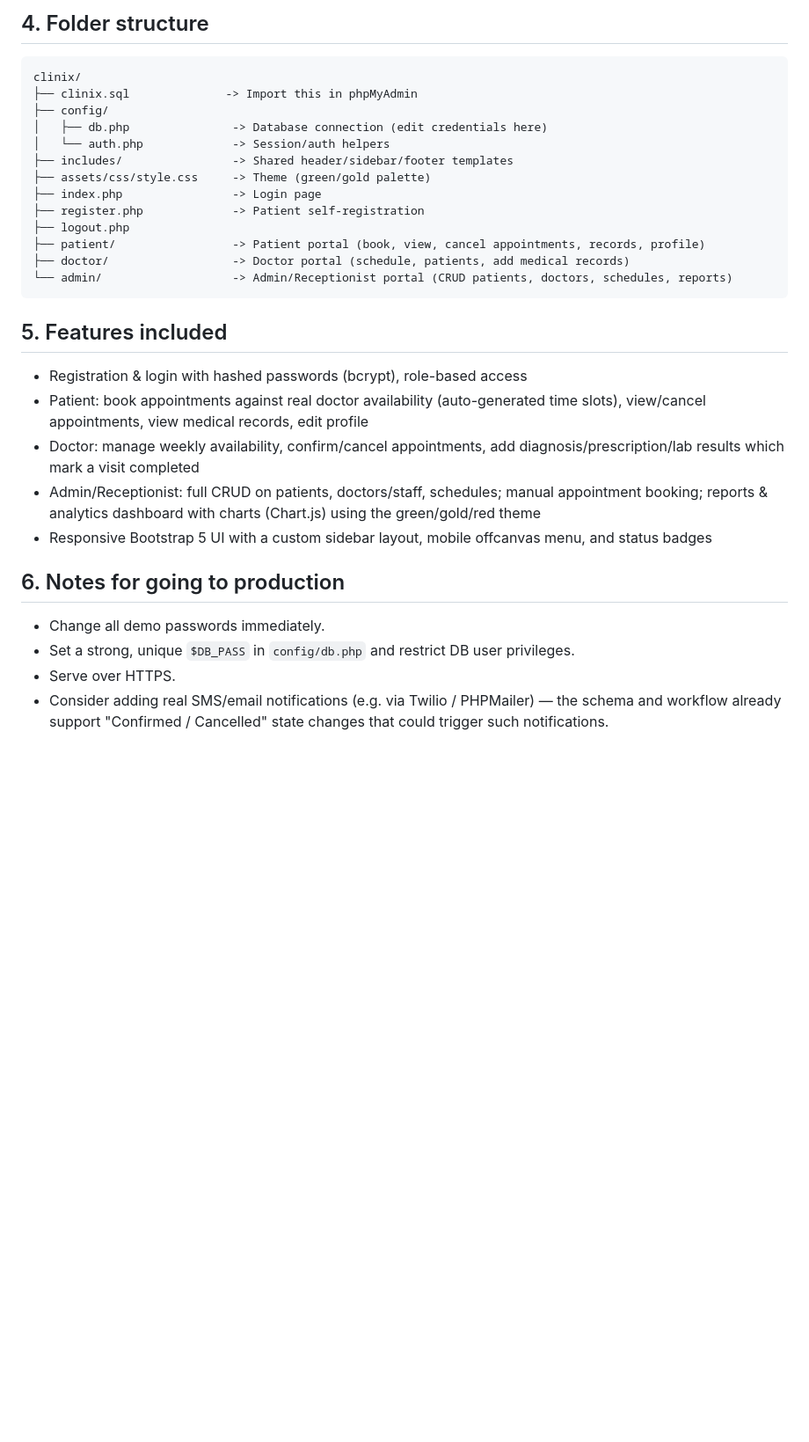
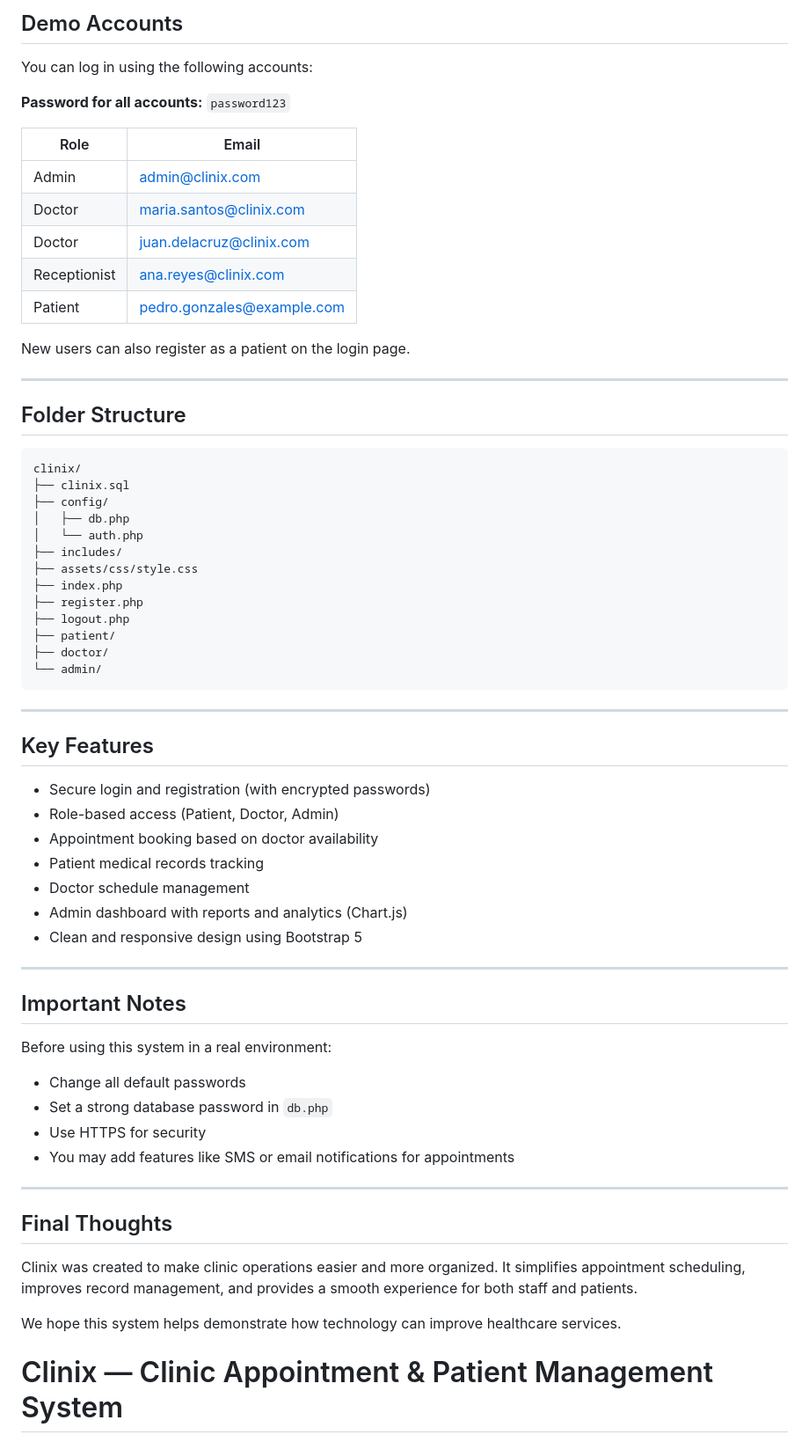
Before and after one commit to Alen332/Clinix, a Markdown page: README.md, the part around one of its changes. Shown at 88% size. Rendered like a GitHub page; blank space fills up the shorter version.

````diff
--- a/README.md
+++ b/README.md
@@ -40,30 +75,69 @@ New patients can also self-register from the login page.
 
-## 4. Folder structure
+## Demo Accounts
+
+You can log in using the following accounts:
+
+**Password for all accounts:** `password123`
+
+| Role         | Email                                                           |
+| ------------ | --------------------------------------------------------------- |
+| Admin        | [admin@clinix.com](mailto:admin@clinix.com)                     |
+| Doctor       | [maria.santos@clinix.com](mailto:maria.santos@clinix.com)       |
+| Doctor       | [juan.delacruz@clinix.com](mailto:juan.delacruz@clinix.com)     |
+| Receptionist | [ana.reyes@clinix.com](mailto:ana.reyes@clinix.com)             |
+| Patient      | [pedro.gonzales@example.com](mailto:pedro.gonzales@example.com) |
+
+New users can also register as a patient on the login page.
+
+---
+
+## Folder Structure
+
 ```
 clinix/
-├── clinix.sql              -> Import this in phpMyAdmin
+├── clinix.sql
 ├── config/
-│   ├── db.php               -> Database connection (edit credentials here)
-│   └── auth.php             -> Session/auth helpers
-├── includes/                -> Shared header/sidebar/footer templates
-├── assets/css/style.css     -> Theme (green/gold palette)
-├── index.php                -> Login page
-├── register.php             -> Patient self-registration
+│   ├── db.php
+│   └── auth.php
+├── includes/
+├── assets/css/style.css
+├── index.php
+├── register.php
 ├── logout.php
-├── patient/                 -> Patient portal (book, view, cancel appointments, records, profile)
-├── doctor/                  -> Doctor portal (schedule, patients, add medical records)
-└── admin/                   -> Admin/Receptionist portal (CRUD patients, doctors, schedules, reports)
+├── patient/
+├── doctor/
+└── admin/
 ```
 
-## 5. Features included
-- Registration & login with hashed passwords (bcrypt), role-based access
-- Patient: book appointments against real doctor availability (auto-generated time slots), view/cancel appointments, view medical records, edit profile
-- Doctor: manage weekly availability, confirm/cancel appointments, add diagnosis/prescription/lab results which mark a visit completed
-- Admin/Receptionist: full CRUD on patients, doctors/staff, schedules; manual appointment booking; reports & analytics dashboard with charts (Chart.js) using the green/gold/red theme
-- Responsive Bootstrap 5 UI with a custom sidebar layout, mobile offcanvas menu, and status badges
+---
 
-## 6. Notes for going to production
-- Change all demo passwords immediately.
-- Set a strong, unique `$DB_PASS` in `config/db.php` and restrict DB user privileges.
-- Serve over HTTPS.
-- Consider adding real SMS/email notifications (e.g. via Twilio / PHPMailer) — the schema and workflow already support "Confirmed / Cancelled" state changes that could trigger such notifications.
+## Key Features
+
+* Secure login and registration (with encrypted passwords)
+* Role-based access (Patient, Doctor, Admin)
+* Appointment booking based on doctor availability
+* Patient medical records tracking
+* Doctor schedule management
+* Admin dashboard with reports and analytics (Chart.js)
+* Clean and responsive design using Bootstrap 5
+
+---
+
+## Important Notes
+
+Before using this system in a real environment:
+
+* Change all default passwords
+* Set a strong database password in `db.php`
+* Use HTTPS for security
+* You may add features like SMS or email notifications for appointments
+
+---
+
+## Final Thoughts
+
+Clinix was created to make clinic operations easier and more organized. It simplifies appointment scheduling, improves record management, and provides a smooth experience for both staff and patients.
+
+We hope this system helps demonstrate how technology can improve healthcare services.
+# Clinix — Clinic Appointment & Patient Management System
+
````
Also changed, not shown: other parts of README.md (+201 -26 lines).
